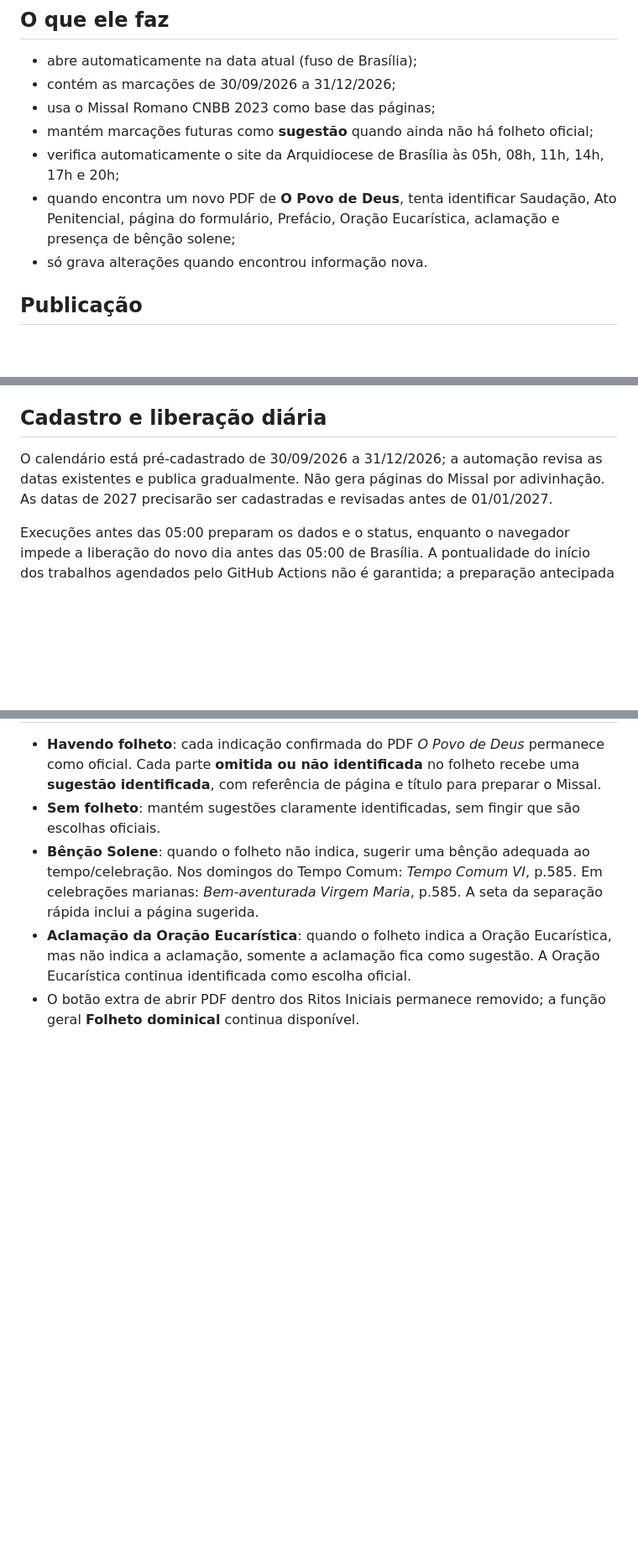
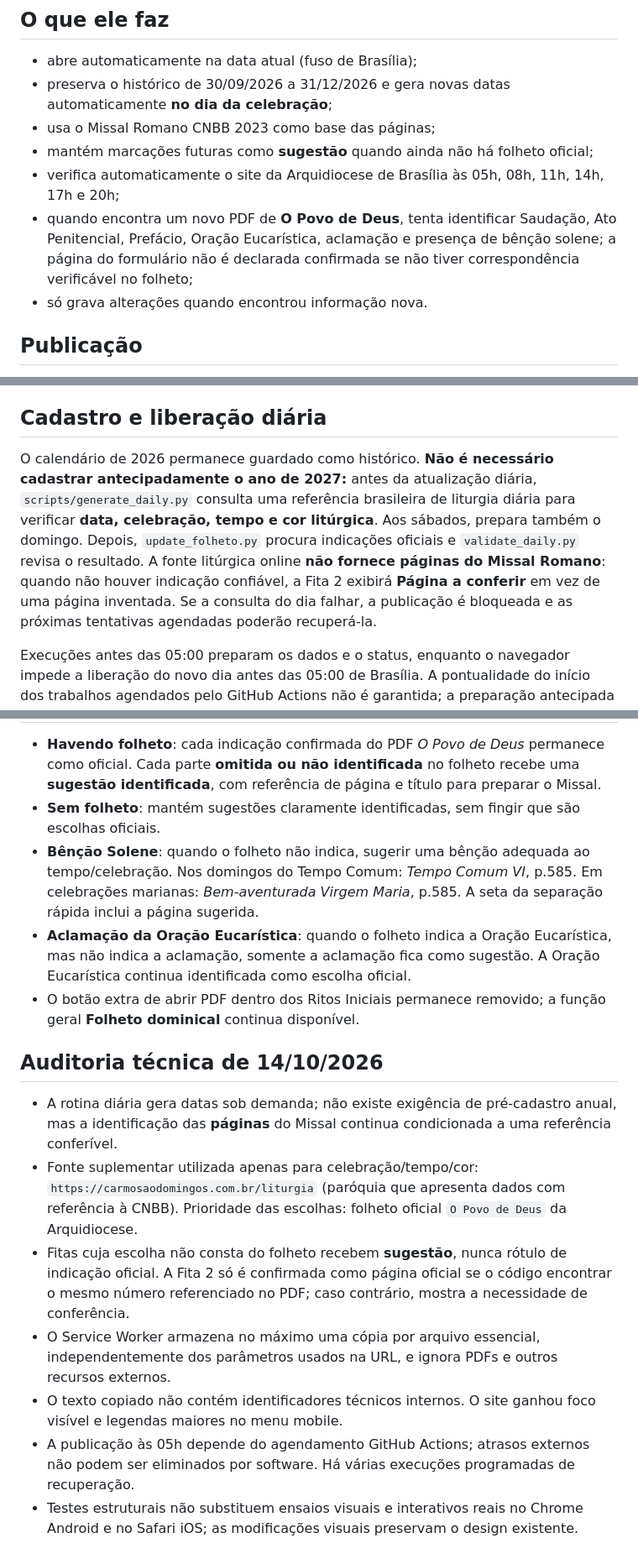
Before and after one commit to MacFlayyy/Missal-Diario, a Markdown page: README.md, 3 parts joined by grey strips. Shown at 84% size. GitHub-like rendering; blank space fills up the shorter version.

Commit message:
docs: geração diária além de 2026, fontes verificadas e limitações do Missal

```diff
--- a/README.md
+++ b/README.md
@@ -5,11 +5,11 @@ Site preparado para funcionar sem atualização manual.
 ## O que ele faz
 
 - abre automaticamente na data atual (fuso de Brasília);
-- contém as marcações de 30/09/2026 a 31/12/2026;
+- preserva o histórico de 30/09/2026 a 31/12/2026 e gera novas datas automaticamente **no dia da celebração**;
 - usa o Missal Romano CNBB 2023 como base das páginas;
 - mantém marcações futuras como **sugestão** quando ainda não há folheto oficial;
 - verifica automaticamente o site da Arquidiocese de Brasília às 05h, 08h, 11h, 14h, 17h e 20h;
-- quando encontra um novo PDF de **O Povo de Deus**, tenta identificar Saudação, Ato Penitencial, página do formulário, Prefácio, Oração Eucarística, aclamação e presença de bênção solene;
+- quando encontra um novo PDF de **O Povo de Deus**, tenta identificar Saudação, Ato Penitencial, Prefácio, Oração Eucarística, aclamação e presença de bênção solene; a página do formulário não é declarada confirmada se não tiver correspondência verificável no folheto;
 - só grava alterações quando encontrou informação nova.
 
 ## Publicação
@@ -65,7 +65,7 @@ As sugestões continuam identificadas como `(sugestão)`.
 
 ## Cadastro e liberação diária
 
-O calendário está pré-cadastrado de 30/09/2026 a 31/12/2026; a automação revisa as datas existentes e publica gradualmente. Não gera páginas do Missal por adivinhação. As datas de 2027 precisarão ser cadastradas e revisadas antes de 01/01/2027.
+O calendário de 2026 permanece guardado como histórico. **Não é necessário cadastrar antecipadamente o ano de 2027:** antes da atualização diária, `scripts/generate_daily.py` consulta uma referência brasileira de liturgia diária para verificar **data, celebração, tempo e cor litúrgica**. Aos sábados, prepara também o domingo. Depois, `update_folheto.py` procura indicações oficiais e `validate_daily.py` revisa o resultado. A fonte litúrgica online **não fornece páginas do Missal Romano**: quando não houver indicação confiável, a Fita 2 exibirá **Página a conferir** em vez de uma página inventada. Se a consulta do dia falhar, a publicação é bloqueada e as próximas tentativas agendadas poderão recuperá-la.
 
 Execuções antes das 05:00 preparam os dados e o status, enquanto o navegador impede a liberação do novo dia antes das 05:00 de Brasília. A pontualidade do início dos trabalhos agendados pelo GitHub Actions não é garantida; a preparação antecipada reduz o risco.
 
@@ -115,3 +115,13 @@ As sugestões mostram somente a frase da Saudação Inicial e a introdução do
 - **Bênção Solene**: quando o folheto não indica, sugerir uma bênção adequada ao tempo/celebração. Nos domingos do Tempo Comum: *Tempo Comum VI*, p.585. Em celebrações marianas: *Bem-aventurada Virgem Maria*, p.585. A seta da separação rápida inclui a página sugerida.
 - **Aclamação da Oração Eucarística**: quando o folheto indica a Oração Eucarística, mas não indica a aclamação, somente a aclamação fica como sugestão. A Oração Eucarística continua identificada como escolha oficial.
 - O botão extra de abrir PDF dentro dos Ritos Iniciais permanece removido; a função geral **Folheto dominical** continua disponível.
+
+## Auditoria técnica de 14/10/2026
+
+- A rotina diária gera datas sob demanda; não existe exigência de pré-cadastro anual, mas a identificação das **páginas** do Missal continua condicionada a uma referência conferível.
+- Fonte suplementar utilizada apenas para celebração/tempo/cor: `https://carmosaodomingos.com.br/liturgia` (paróquia que apresenta dados com referência à CNBB). Prioridade das escolhas: folheto oficial `O Povo de Deus` da Arquidiocese.
+- Fitas cuja escolha não consta do folheto recebem **sugestão**, nunca rótulo de indicação oficial. A Fita 2 só é confirmada como página oficial se o código encontrar o mesmo número referenciado no PDF; caso contrário, mostra a necessidade de conferência.
+- O Service Worker armazena no máximo uma cópia por arquivo essencial, independentemente dos parâmetros usados na URL, e ignora PDFs e outros recursos externos.
+- O texto copiado não contém identificadores técnicos internos. O site ganhou foco visível e legendas maiores no menu mobile.
+- A publicação às 05h depende do agendamento GitHub Actions; atrasos externos não podem ser eliminados por software. Há várias execuções programadas de recuperação.
+- Testes estruturais não substituem ensaios visuais e interativos reais no Chrome Android e no Safari iOS; as modificações visuais preservam o design existente.
```
